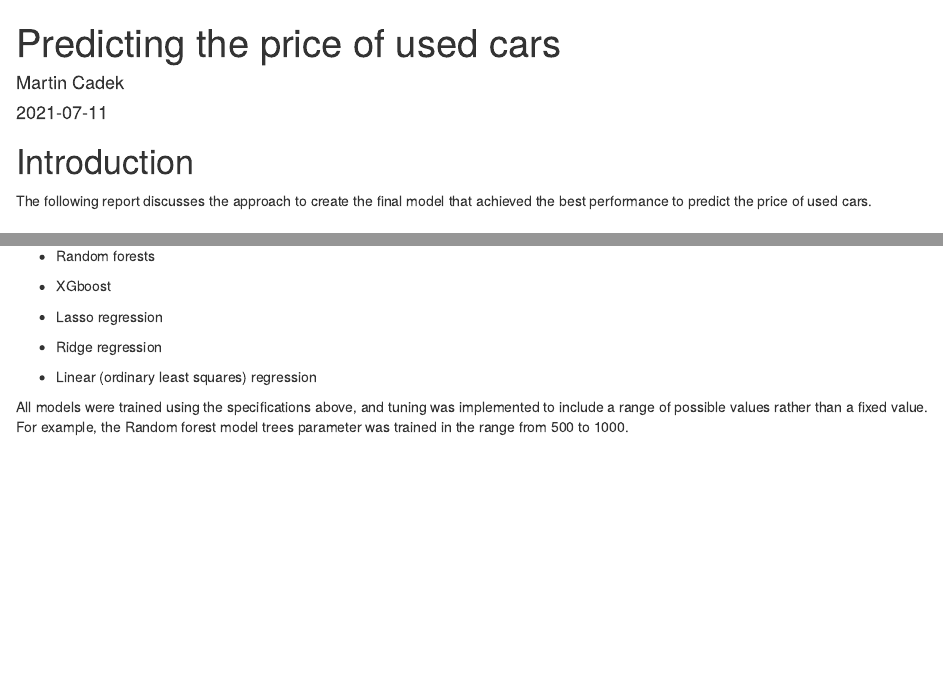
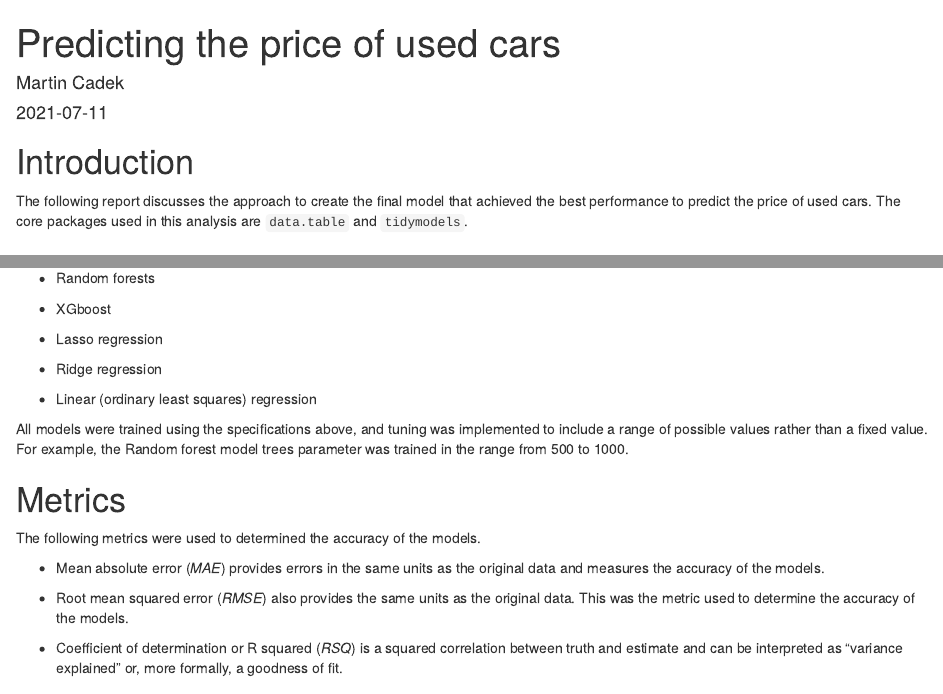
Before and after one commit to martincadek/data_science_test_2021_07_04, an R Markdown document (R/report.Rmd): the page in a window 1100 px wide, from its top, and a second part further down, joined at a grey line. Rendered offline with R 4.5, knitr and Pandoc, with nearby package versions; some code elsewhere in the file could not run offline; common packages that the code uses without loading them are loaded.

Commit message:
added section on metrics and removed few typos

```diff
--- a/R/report.Rmd
+++ b/R/report.Rmd
@@ -13,7 +13,7 @@ options(scipen = 999)
 
 # Introduction
 
-The following report discusses the approach to create the final model that achieved the best performance to predict the price of used cars.
+The following report discusses the approach to create the final model that achieved the best performance to predict the price of used cars. The core packages used in this analysis are `data.table` and `tidymodels`.
 
 # Basic EDA
 
@@ -79,6 +79,16 @@ The following algorithms were selected:
 -   Linear (ordinary least squares) regression
 
 All models were trained using the specifications above, and tuning was implemented to include a range of possible values rather than a fixed value. For example, the Random forest model trees parameter was trained in the range from 500 to 1000.
+
+# Metrics
+
+The following metrics were used to determined the accuracy of the models.
+
+-   Mean absolute error (*MAE*) provides errors in the same units as the original data and measures the accuracy of the models.
+
+-   Root mean squared error (*RMSE*) also provides the same units as the original data. This was the metric used to determine the accuracy of the models.
+
+-   Coefficient of determination or R squared (*RSQ*) is a squared correlation between truth and estimate and can be interpreted as "variance explained" or, more formally, a goodness of fit.
 
 # Results
 
```
Also changed, not shown: R/report.html, R/report.Rmd (2 more changed lines).
